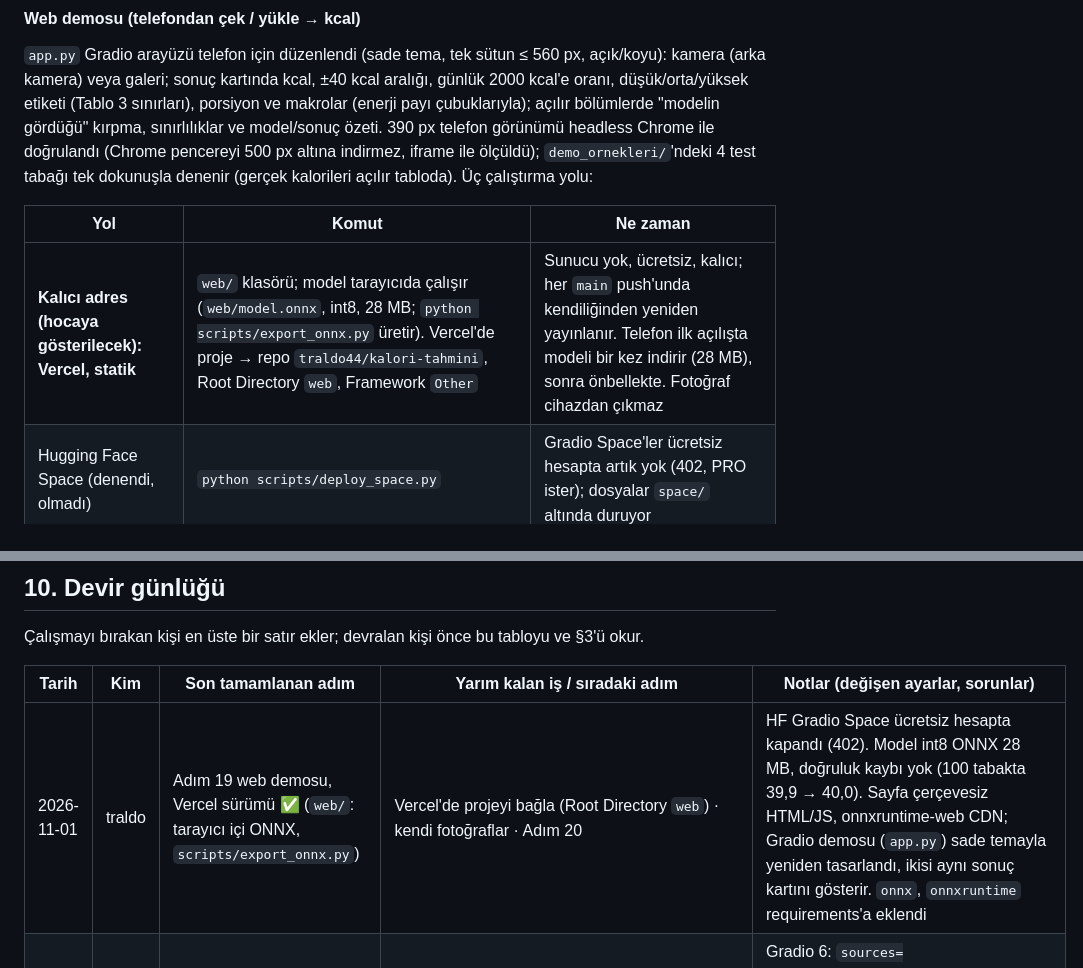
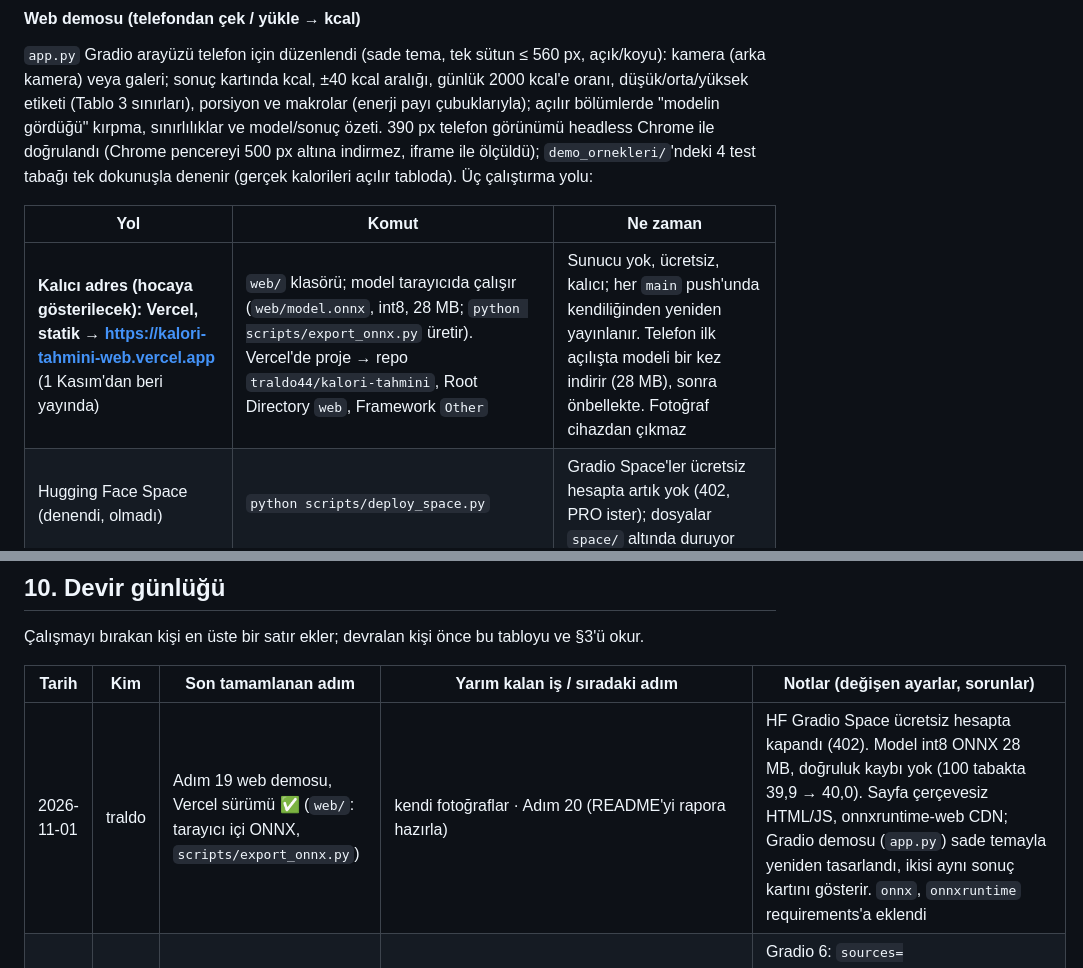
Before and after one commit to traldo44/kalori-tahmini, a Markdown page: README.md, 2 parts joined by grey strips. GitHub-like rendering.

Commit message:
README: Vercel adresi

```diff
--- a/README.md
+++ b/README.md
@@ -589,7 +589,7 @@ Raporda: Nutrition5k test MAE'si ile kendi fotoğraflarımızdaki MAE yan yana;
 
 | Yol | Komut | Ne zaman |
 | --- | --- | --- |
-| **Kalıcı adres (hocaya gösterilecek): Vercel, statik** | `web/` klasörü; model tarayıcıda çalışır (`web/model.onnx`, int8, 28 MB; `python scripts/export_onnx.py` üretir). Vercel'de proje → repo `traldo44/kalori-tahmini`, Root Directory `web`, Framework `Other` | Sunucu yok, ücretsiz, kalıcı; her `main` push'unda kendiliğinden yeniden yayınlanır. Telefon ilk açılışta modeli bir kez indirir (28 MB), sonra önbellekte. Fotoğraf cihazdan çıkmaz |
+| **Kalıcı adres (hocaya gösterilecek): Vercel, statik** → **https://kalori-tahmini-web.vercel.app** (1 Kasım'dan beri yayında) | `web/` klasörü; model tarayıcıda çalışır (`web/model.onnx`, int8, 28 MB; `python scripts/export_onnx.py` üretir). Vercel'de proje → repo `traldo44/kalori-tahmini`, Root Directory `web`, Framework `Other` | Sunucu yok, ücretsiz, kalıcı; her `main` push'unda kendiliğinden yeniden yayınlanır. Telefon ilk açılışta modeli bir kez indirir (28 MB), sonra önbellekte. Fotoğraf cihazdan çıkmaz |
 | Hugging Face Space (denendi, olmadı) | `python scripts/deploy_space.py` | Gradio Space'ler ücretsiz hesapta artık yok (402, PRO ister); dosyalar `space/` altında duruyor |
 | Aynı Wi-Fi | `python app.py --lan` → ekrana yazılan `http://<mac-ip>:7860` | Sunum odasında Mac ve telefon aynı ağdaysa, internet gerekmez |
 | Geçici link | `python app.py --share` → `*.gradio.live` | Yedek; Mac açık kaldığı sürece çalışır (72 sa) |
@@ -665,7 +665,7 @@ Bu dosyanın kapsamı dışında; bilgi için:
 
 | Tarih | Kim | Son tamamlanan adım | Yarım kalan iş / sıradaki adım | Notlar (değişen ayarlar, sorunlar) |
 | --- | --- | --- | --- | --- |
-| 2026-11-01 | traldo | Adım 19 web demosu, Vercel sürümü ✅ (`web/`: tarayıcı içi ONNX, `scripts/export_onnx.py`) | Vercel'de projeyi bağla (Root Directory `web`) · kendi fotoğraflar · Adım 20 | HF Gradio Space ücretsiz hesapta kapandı (402). Model int8 ONNX 28 MB, doğruluk kaybı yok (100 tabakta 39,9 → 40,0). Sayfa çerçevesiz HTML/JS, onnxruntime-web CDN; Gradio demosu (`app.py`) sade temayla yeniden tasarlandı, ikisi aynı sonuç kartını gösterir. `onnx`, `onnxruntime` requirements'a eklendi |
+| 2026-11-01 | traldo | Adım 19 web demosu, Vercel sürümü ✅ (`web/`: tarayıcı içi ONNX, `scripts/export_onnx.py`) | kendi fotoğraflar · Adım 20 (README'yi rapora hazırla) | HF Gradio Space ücretsiz hesapta kapandı (402). Model int8 ONNX 28 MB, doğruluk kaybı yok (100 tabakta 39,9 → 40,0). Sayfa çerçevesiz HTML/JS, onnxruntime-web CDN; Gradio demosu (`app.py`) sade temayla yeniden tasarlandı, ikisi aynı sonuç kartını gösterir. `onnx`, `onnxruntime` requirements'a eklendi |
 | 2026-11-01 | traldo | Adım 19 web demosu ✅ (telefon uyumlu `app.py`, `demo_ornekleri/`, `space/`, `scripts/deploy_space.py`) | `python scripts/deploy_space.py` (kullanıcı; Claude'un yayınlaması engellendi) · kendi fotoğraflar · Adım 20 | Gradio 6: `sources=["upload","webcam"]`, arka kamera `WebcamOptions(constraints=facingMode environment)`; `--lan` aynı ağdan erişim; Space ücretsiz CPU, torch CPU wheel'i `space/requirements.txt`'te. `eval_own_photos` boş `labels.csv`'de artık açık hata veriyor |
 | 2026-11-01 | traldo | Adım 18 ✅ (final: ConvNeXt-T çok görevli 40,3 kcal; ViT-B/16 384 px F1 0,957) | Adım 19: kendi fotoğraflarımız (kullanıcıdan) · Adım 20: toparlama | `convnext_tiny_reg_mt.pt` Mac'e indirildi (111 MB), `app.py` varsayılanı bu checkpoint; demo doğrulandı (kütle + makrolar görünür). §1'e sonuç özeti, §2 Hedeflerimiz'e "Bu çalışma" satırı. Adım 15 figürleri tek görevli model için; tahminler %99,3 korelasyonlu, en kötü 20'nin 17'si ortak → yeniden üretilmedi |
 | 2026-11-01 | traldo | Adım 17 ✅ (Kaggle notebook 12, ~4 sa; sonuçlar §2 "Ablation bulguları") | Adım 18: final model kararı (öneri: ConvNeXt-T çok görevli + ViT-B/16 384 px) · Adım 19 fotoğrafları · Adım 20 | Çok görevli ConvNeXt-T 40,3 (tek görevliden farkı anlamsız, kütle 25,5 g / makrolar 3–5 g), `log1p` 43,3 (anlamsız, MAPE iyileşir), artırmasız 46,2 (anlamlı kötü), ViT-384 F1 0,957 (anlamlı ama 4 kat yavaş). `--patience 10` ile hiçbir run erken durmadı. `src.make_figures` artık `results/tablo_ablation.md` de yazar; `src.leakage` çok görevli modeli de ölçer (oran 1,05). `convnext_tiny_reg_mt.pt` Release'te, Mac'e indirilmedi |
```
